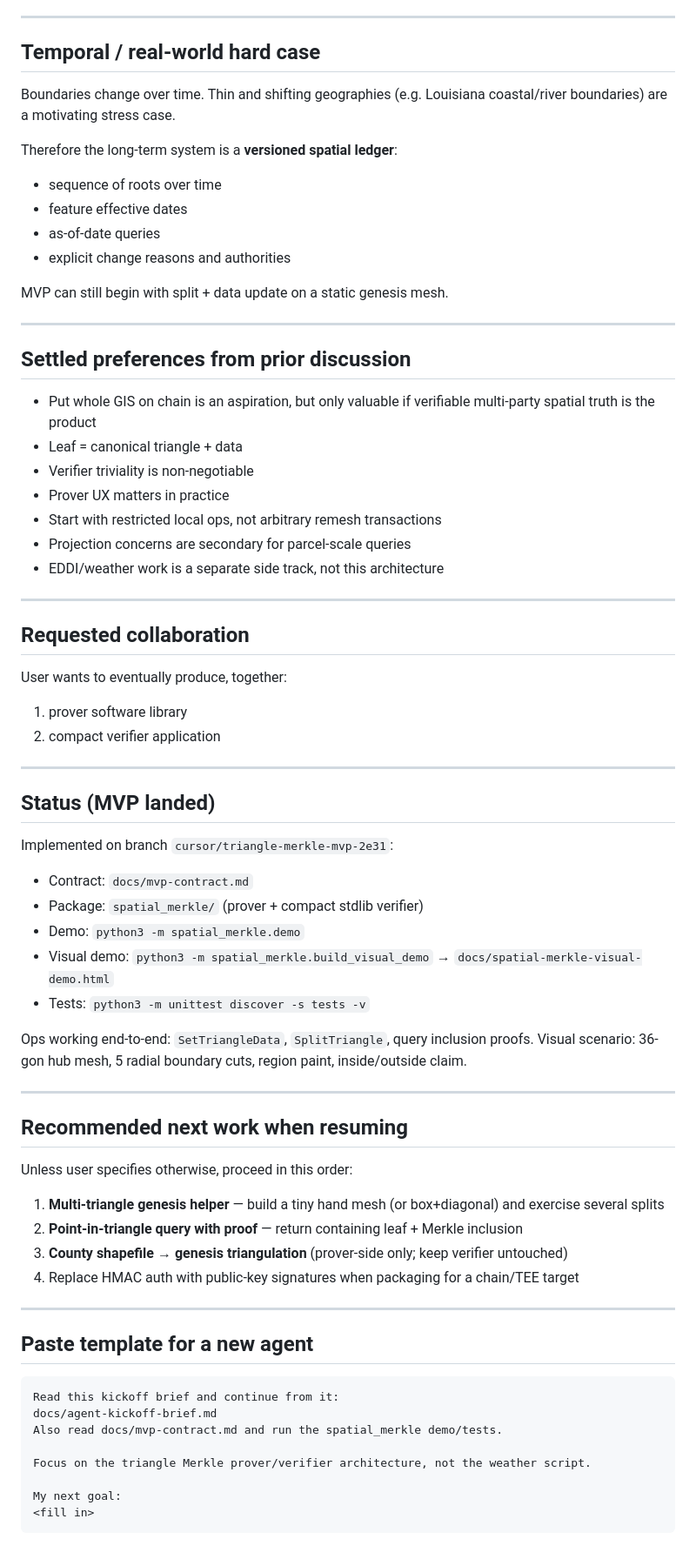
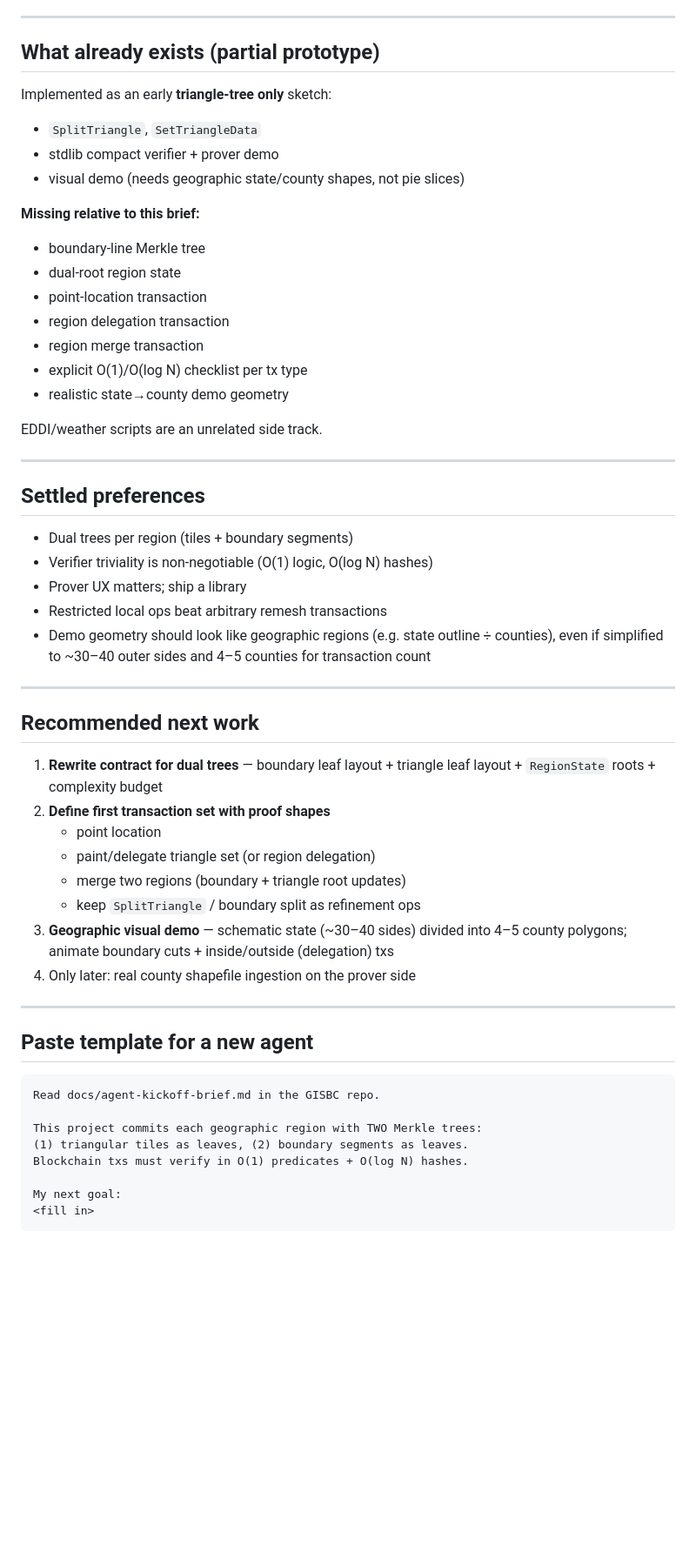
Before and after one commit to ramkumarmsu/ramkumarmsu.github.io, a Markdown page: docs/agent-kickoff-brief.md, the part around one of its changes. Shown at 87% size. Rendered like a GitHub page; blank space fills up the shorter version.

````diff
--- a/docs/agent-kickoff-brief.md
+++ b/docs/agent-kickoff-brief.md
@@ -136,68 +102,60 @@ No shapefile IO. No general triangulation. No heavy dependencies.
 
 ---
 
-## Temporal / real-world hard case
-Boundaries change over time. Thin and shifting geographies (e.g. Louisiana coastal/river boundaries) are a motivating stress case.
+## What already exists (partial prototype)
 
-Therefore the long-term system is a **versioned spatial ledger**:
-- sequence of roots over time
-- feature effective dates
-- as-of-date queries
-- explicit change reasons and authorities
+Implemented as an early **triangle-tree only** sketch:
 
-MVP can still begin with split + data update on a static genesis mesh.
+- `SplitTriangle`, `SetTriangleData`
+- stdlib compact verifier + prover demo
+- visual demo (needs geographic state/county shapes, not pie slices)
+
+**Missing relative to this brief:**
+- boundary-line Merkle tree
+- dual-root region state
+- point-location transaction
+- region delegation transaction
+- region merge transaction
+- explicit O(1)/O(log N) checklist per tx type
+- realistic state→county demo geometry
+
+EDDI/weather scripts are an unrelated side track.
 
 ---
 
-## Settled preferences from prior discussion
-- Put whole GIS on chain is an aspiration, but only valuable if verifiable multi-party spatial truth is the product
-- Leaf = canonical triangle + data
-- Verifier triviality is non-negotiable
-- Prover UX matters in practice
-- Start with restricted local ops, not arbitrary remesh transactions
-- Projection concerns are secondary for parcel-scale queries
-- EDDI/weather work is a separate side track, not this architecture
+## Settled preferences
+
+- Dual trees per region (tiles + boundary segments)
+- Verifier triviality is non-negotiable (O(1) logic, O(log N) hashes)
+- Prover UX matters; ship a library
+- Restricted local ops beat arbitrary remesh transactions
+- Demo geometry should look like geographic regions (e.g. state outline ÷ counties),
+  even if simplified to ~30–40 outer sides and 4–5 counties for transaction count
 
 ---
 
-## Requested collaboration
-User wants to eventually produce, together:
-1. prover software library
-2. compact verifier application
+## Recommended next work
 
----
-
-## Status (MVP landed)
-Implemented on branch `cursor/triangle-merkle-mvp-2e31`:
-
-- Contract: `docs/mvp-contract.md`
-- Package: `spatial_merkle/` (prover + compact stdlib verifier)
-- Demo: `python3 -m spatial_merkle.demo`
-- Visual demo: `python3 -m spatial_merkle.build_visual_demo` → `docs/spatial-merkle-visual-demo.html`
-- Tests: `python3 -m unittest discover -s tests -v`
-
-Ops working end-to-end: `SetTriangleData`, `SplitTriangle`, query inclusion proofs.
-Visual scenario: 36-gon hub mesh, 5 radial boundary cuts, region paint, inside/outside claim.
-
----
-
-## Recommended next work when resuming
-Unless user specifies otherwise, proceed in this order:
-
-1. **Multi-triangle genesis helper** — build a tiny hand mesh (or box+diagonal) and exercise several splits
-2. **Point-in-triangle query with proof** — return containing leaf + Merkle inclusion
-3. **County shapefile → genesis triangulation** (prover-side only; keep verifier untouched)
-4. Replace HMAC auth with public-key signatures when packaging for a chain/TEE target
+1. **Rewrite contract for dual trees** — boundary leaf layout + triangle leaf layout +
+   `RegionState` roots + complexity budget
+2. **Define first transaction set with proof shapes**
+   - point location
+   - paint/delegate triangle set (or region delegation)
+   - merge two regions (boundary + triangle root updates)
+   - keep `SplitTriangle` / boundary split as refinement ops
+3. **Geographic visual demo** — schematic state (~30–40 sides) divided into 4–5
+   county polygons; animate boundary cuts + inside/outside (delegation) txs
+4. Only later: real county shapefile ingestion on the prover side
 
 ---
 
 ## Paste template for a new agent
 ```text
-Read this kickoff brief and continue from it:
-docs/agent-kickoff-brief.md
-Also read docs/mvp-contract.md and run the spatial_merkle demo/tests.
+Read docs/agent-kickoff-brief.md in the GISBC repo.
 
-Focus on the triangle Merkle prover/verifier architecture, not the weather script.
+This project commits each geographic region with TWO Merkle trees:
+(1) triangular tiles as leaves, (2) boundary segments as leaves.
+Blockchain txs must verify in O(1) predicates + O(log N) hashes.
 
 My next goal:
 <fill in>
````
Also changed, not shown: other parts of docs/agent-kickoff-brief.md (+67 -101 lines).
